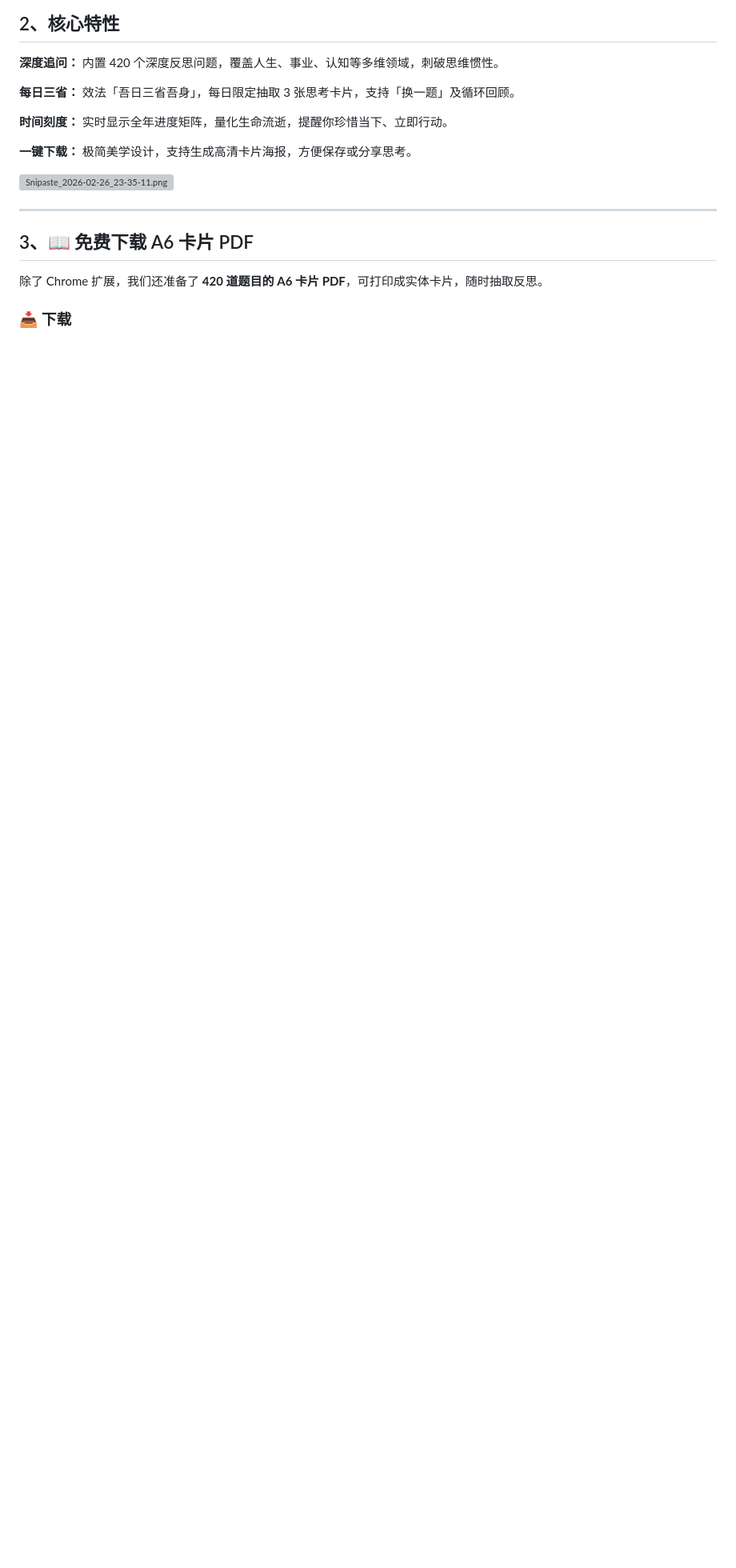
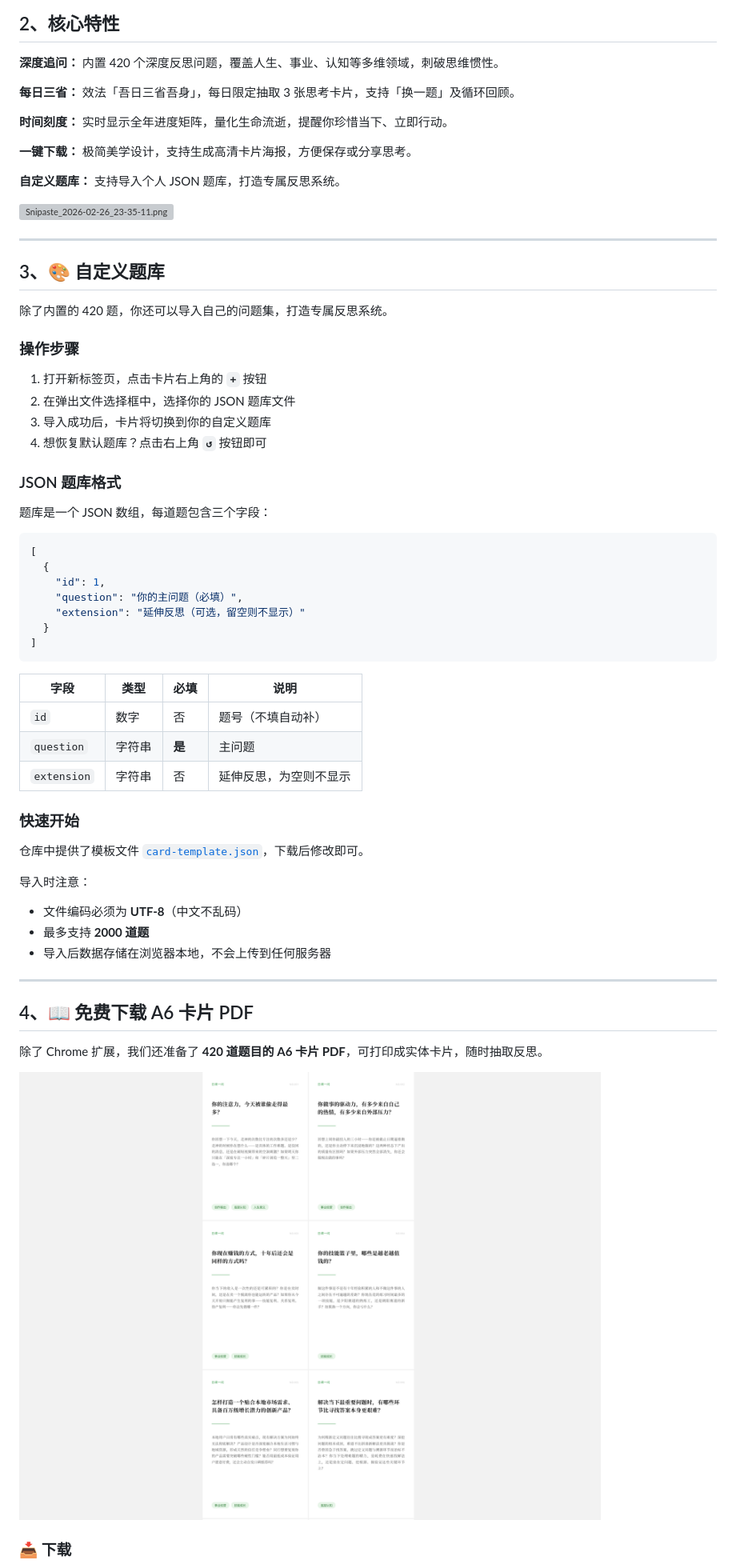
Before and after one commit to cnfeat/DailyQuestion, a Markdown page: README.md, the part around the change printed below. Shown: that part at 80% size. Rendered like a GitHub page; pictures changed too: PDF预览.png (added); blank space fills up the shorter version; grey boxes are pictures that could not be loaded.

````diff
--- a/README.md
+++ b/README.md
@@ -16,13 +16,59 @@
 
 **一键下载：** 极简美学设计，支持生成高清卡片海报，方便保存或分享思考。
 
+**自定义题库：** 支持导入个人 JSON 题库，打造专属反思系统。
+
 ![Snipaste_2026-02-26_23-35-11.png](https://s3.bmp.ovh/2026/02/26/MJ7MND8i.png)
 
 ---
 
-## 3、📖 免费下载 A6 卡片 PDF
+## 3、🎨 自定义题库
+
+除了内置的 420 题，你还可以导入自己的问题集，打造专属反思系统。
+
+### 操作步骤
+
+1. 打开新标签页，点击卡片右上角的 **`+`** 按钮
+2. 在弹出文件选择框中，选择你的 JSON 题库文件
+3. 导入成功后，卡片将切换到你的自定义题库
+4. 想恢复默认题库？点击右上角 **`↺`** 按钮即可
+
+### JSON 题库格式
+
+题库是一个 JSON 数组，每道题包含三个字段：
+
+```json
+[
+  {
+    "id": 1,
+    "question": "你的主问题（必填）",
+    "extension": "延伸反思（可选，留空则不显示）"
+  }
+]
+```
+
+| 字段 | 类型 | 必填 | 说明 |
+|------|------|------|------|
+| `id` | 数字 | 否 | 题号（不填自动补） |
+| `question` | 字符串 | **是** | 主问题 |
+| `extension` | 字符串 | 否 | 延伸反思，为空则不显示 |
+
+### 快速开始
+
+仓库中提供了模板文件 [`card-template.json`](./card-template.json)，下载后修改即可。
+
+导入时注意：
+- 文件编码必须为 **UTF-8**（中文不乱码）
+- 最多支持 **2000 道题**
+- 导入后数据存储在浏览器本地，不会上传到任何服务器
+
+---
+
+## 4、📖 免费下载 A6 卡片 PDF
 
 除了 Chrome 扩展，我们还准备了 **420 道题目的 A6 卡片 PDF**，可打印成实体卡片，随时抽取反思。
 
+![PDF 预览](PDF预览.png)
+
 ### 📥 下载
 
````
Also changed, not shown: other parts of README.md (+13 -8 lines), 4 other files.
